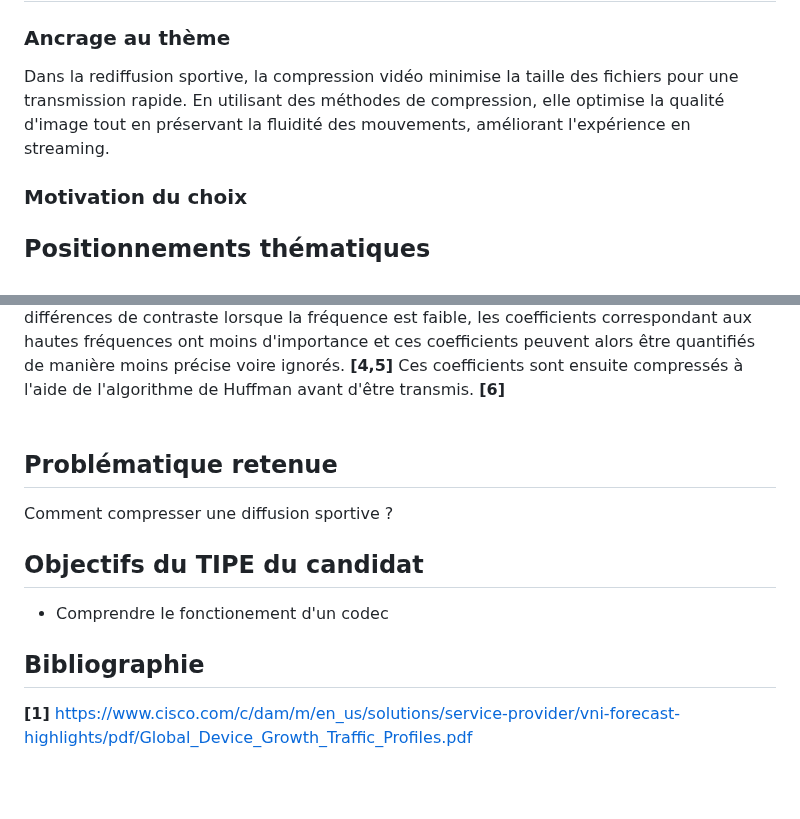
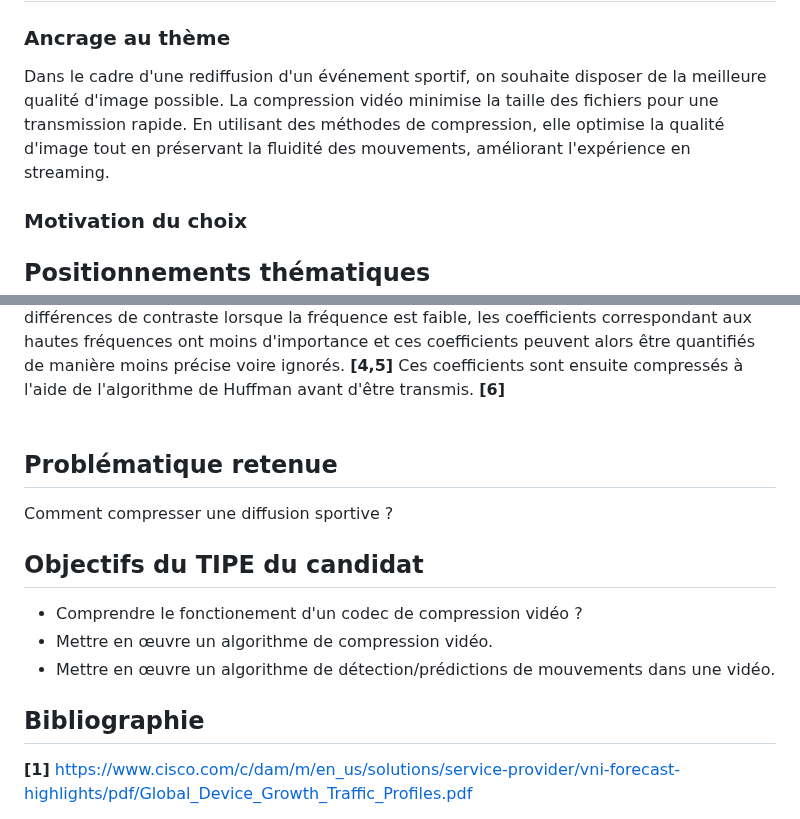
Before and after one commit to lasaladeetlevinaigre/CPGE, a Markdown page: TIPE/readme.md, 2 parts joined by grey strips. GitHub-like rendering; blank space fills up the shorter version.

Commit message:
Update readme.md
Signed-off-by: lasaladeetlevinaigre <133405015+lasaladeetlevinaigre@users.noreply.github.com>

```diff
--- a/TIPE/readme.md
+++ b/TIPE/readme.md
@@ -1,7 +1,7 @@
 # TIPE - Principe de la compression vidéo
 
 ### Ancrage au thème
-Dans la rediffusion sportive, la compression vidéo minimise la taille des fichiers pour une transmission rapide. En utilisant des méthodes de compression, elle optimise la qualité d'image tout en préservant la fluidité des mouvements, améliorant l'expérience en streaming.
+Dans le cadre d'une rediffusion d'un événement sportif, on souhaite disposer de la meilleure qualité d'image possible. La compression vidéo minimise la taille des fichiers pour une transmission rapide. En utilisant des méthodes de compression, elle optimise la qualité d'image tout en préservant la fluidité des mouvements, améliorant l'expérience en streaming.
 
 ### Motivation du choix
 
@@ -47,8 +47,6 @@ Une autre approche de la compression video consiste à faire usage de la redonda
 <br>
 
 
-
-
 Problématique retenue
 -
 Comment compresser une diffusion sportive ?
@@ -56,7 +54,9 @@ Comment compresser une diffusion sportive ?
 
 Objectifs du TIPE du candidat
 -
-- Comprendre le fonctionement d'un codec
+- Comprendre le fonctionement d'un codec de compression vidéo ?
+- Mettre en œuvre un algorithme de compression vidéo.
+- Mettre en œuvre un algorithme de détection/prédictions de mouvements dans une vidéo.
 
 
 
@@ -66,7 +66,6 @@ Objectifs du TIPE du candidat
 
 Bibliographie
 -
-
 **[1]** https://www.cisco.com/c/dam/m/en_us/solutions/service-provider/vni-forecast-highlights/pdf/Global_Device_Growth_Traffic_Profiles.pdf
 
 **[2]** https://theses.hal.science/tel-00522618/file/PhD_Olivier_Brouard.pdf (GOP p.29, DCT p.31)
```
Also changed, not shown: other parts of TIPE/readme.md (+3 -2 lines).
